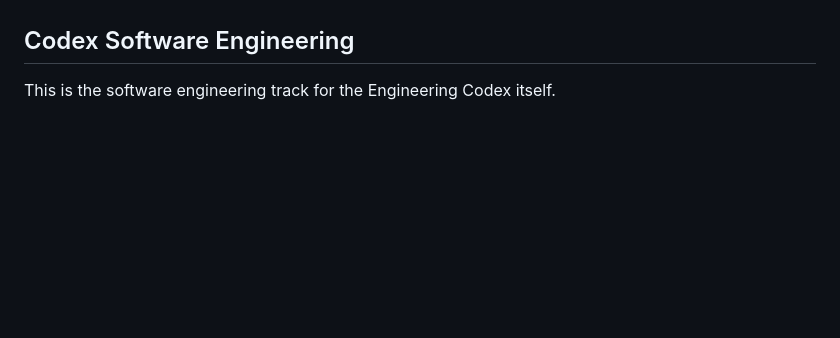
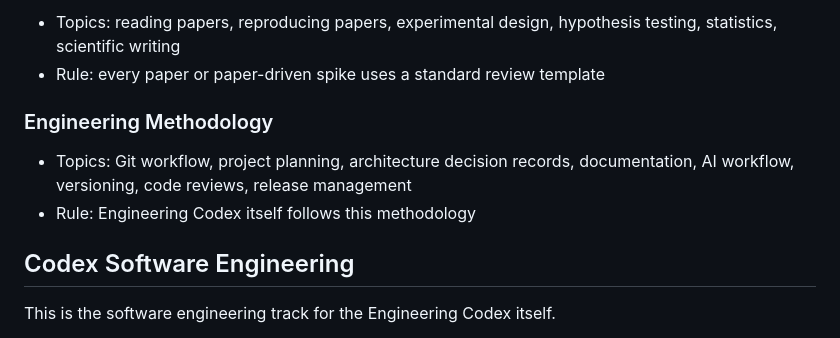
Before and after one commit to jimannothe/engineering-codex, a Markdown page: projects/docs/academy.md, the part around one of its changes. GitHub-like rendering; blank space fills up the shorter version.

```diff
--- a/projects/docs/academy.md
+++ b/projects/docs/academy.md
@@ -46,3 +95,10 @@ Each course or track should define:
+- Topics: reading papers, reproducing papers, experimental design, hypothesis testing, statistics, scientific writing
+- Rule: every paper or paper-driven spike uses a standard review template
+
+### Engineering Methodology
+
+- Topics: Git workflow, project planning, architecture decision records, documentation, AI workflow, versioning, code reviews, release management
+- Rule: Engineering Codex itself follows this methodology
 
 ## Codex Software Engineering
 
```
Also changed, not shown: other parts of projects/docs/academy.md (+85 -32 lines).
